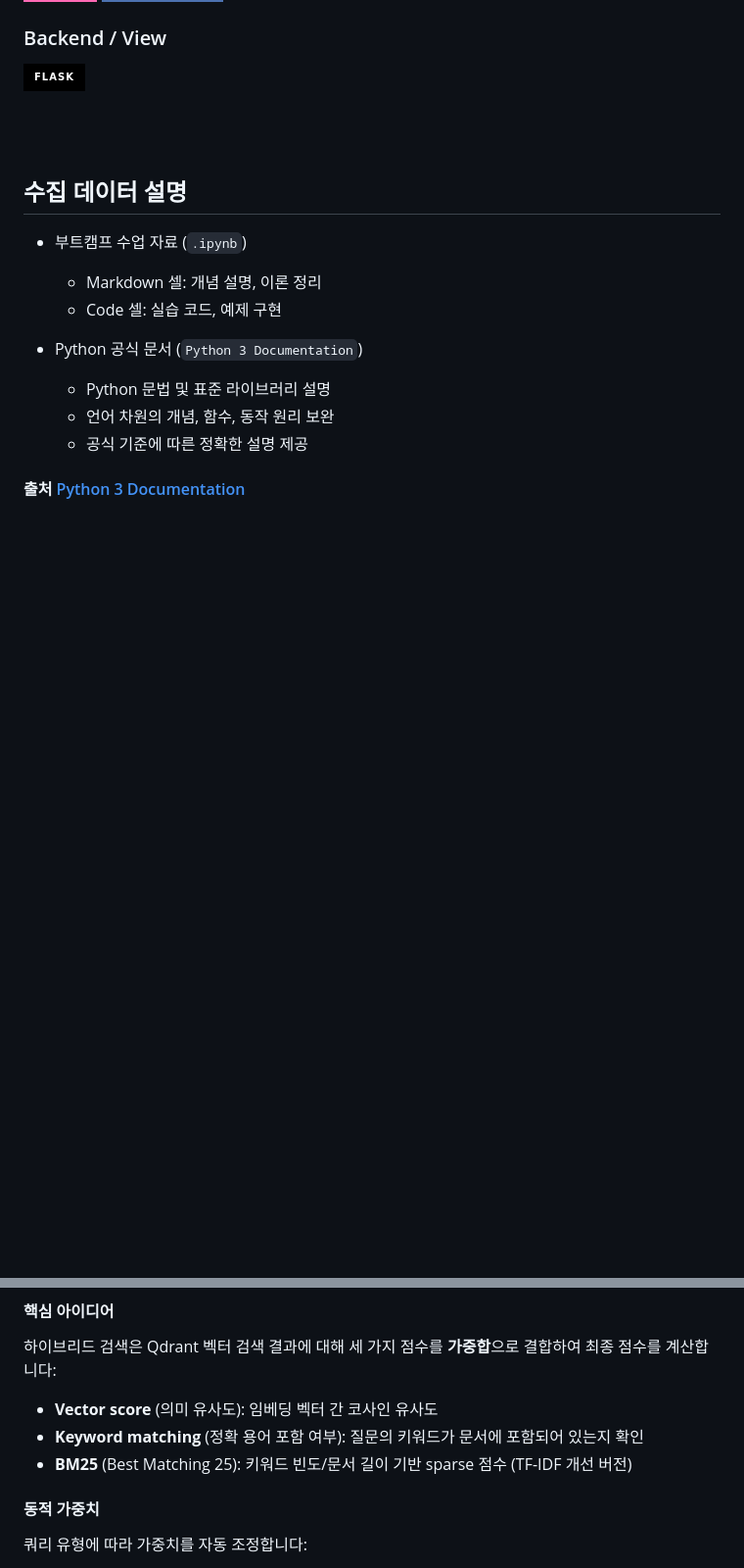
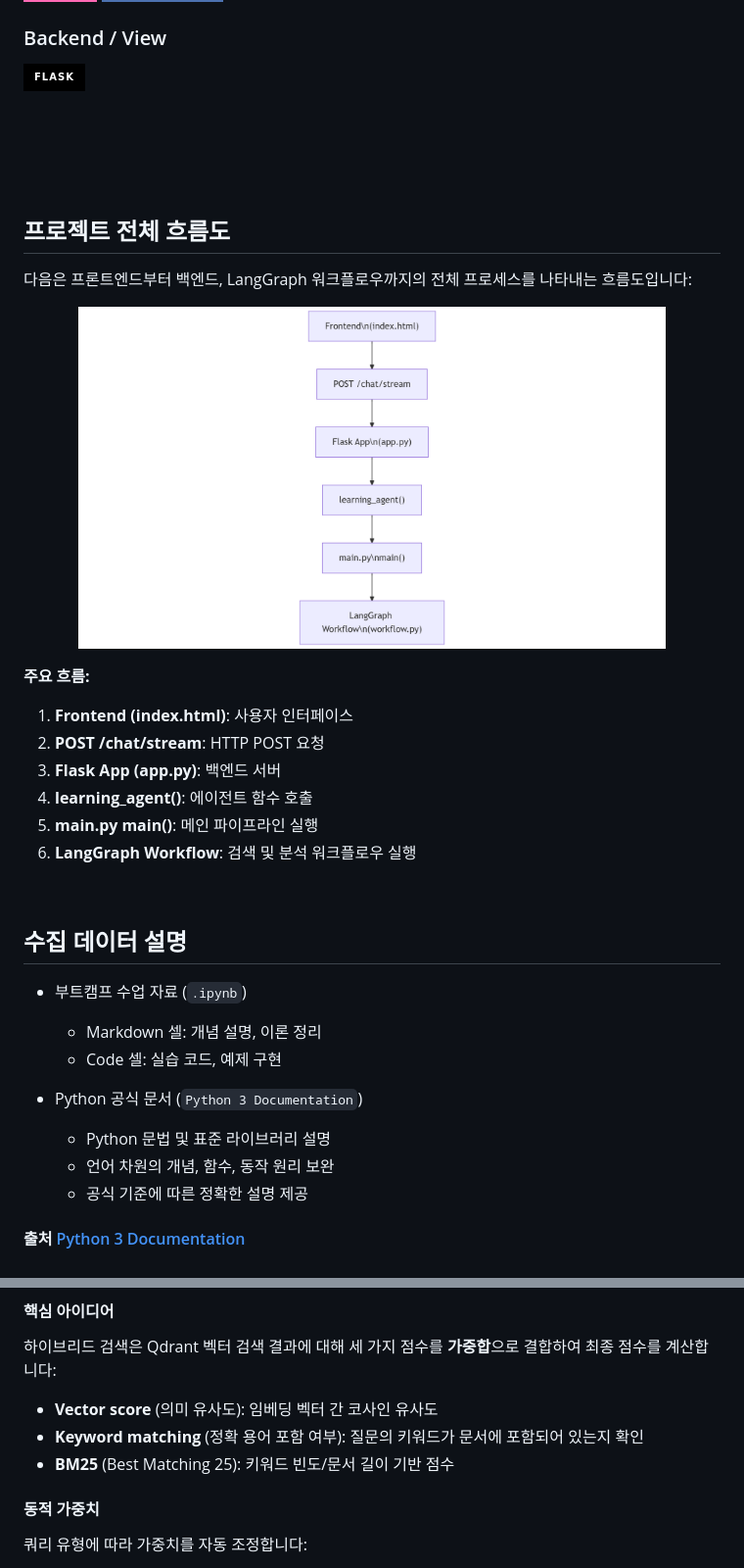
Before and after one commit to SKNETWORKS-FAMILY-AICAMP/SKN21_3rd_4Team, a Markdown page: README.md, 2 parts joined by grey strips. Shown: that part at 98% size. Drawn GitHub-style; pictures changed too: image/흐름도.png (added); badges without logos; blank space fills up the shorter version.

Commit message:
README 수정

```diff
--- a/README.md
+++ b/README.md
@@ -214,3 +213,21 @@ SKN21_3rd_4Team
 
 <br><br>
 
+<br>
+
+## 프로젝트 전체 흐름도
+
+다음은 프론트엔드부터 백엔드, LangGraph 워크플로우까지의 전체 프로세스를 나타내는 흐름도입니다:
+
+<p align="center">
+  <img src="image/흐름도.png" alt="프로젝트 전체 흐름도" width="600"/>
+</p>
+
+**주요 흐름:**
+1. **Frontend (index.html)**: 사용자 인터페이스
+2. **POST /chat/stream**: HTTP POST 요청
+3. **Flask App (app.py)**: 백엔드 서버
+4. **learning_agent()**: 에이전트 함수 호출
+5. **main.py main()**: 메인 파이프라인 실행
+6. **LangGraph Workflow**: 검색 및 분석 워크플로우 실행
+
@@ -249,7 +268,7 @@ SKN21_3rd_4Team
 
 - **Vector score** (의미 유사도): 임베딩 벡터 간 코사인 유사도
 - **Keyword matching** (정확 용어 포함 여부): 질문의 키워드가 문서에 포함되어 있는지 확인
-- **BM25** (Best Matching 25): 키워드 빈도/문서 길이 기반 sparse 점수 (TF-IDF 개선 버전)
+- **BM25** (Best Matching 25): 키워드 빈도/문서 길이 기반 점수
 
 #### 동적 가중치
 쿼리 유형에 따라 가중치를 자동 조정합니다:
```
Also changed, not shown: other parts of README.md (+3 -6 lines), docs/전체흐름도.png (added), image/검색흐름도.png (added).
